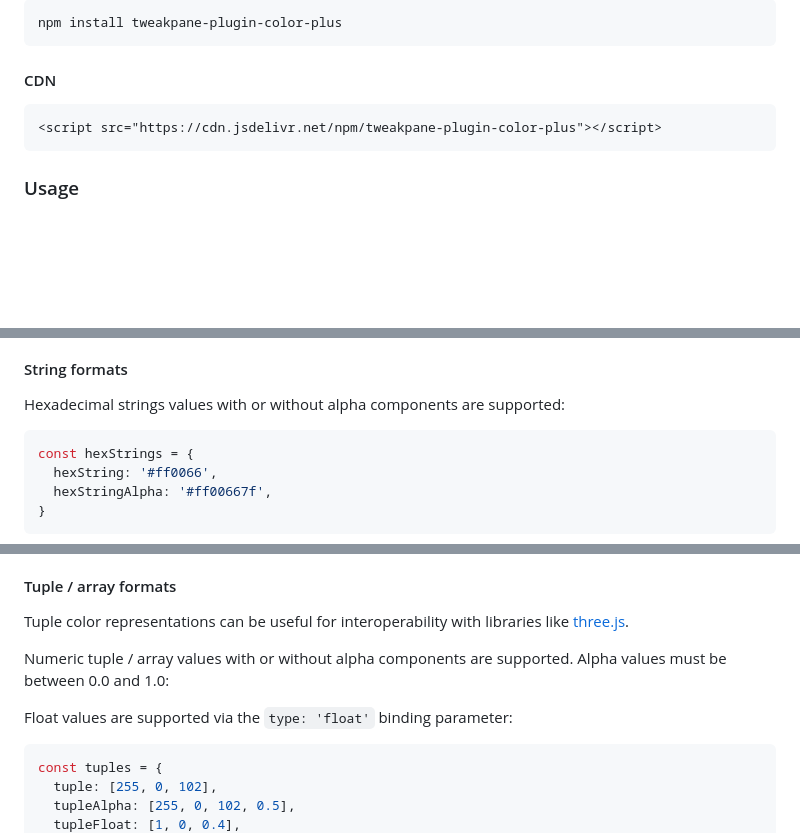
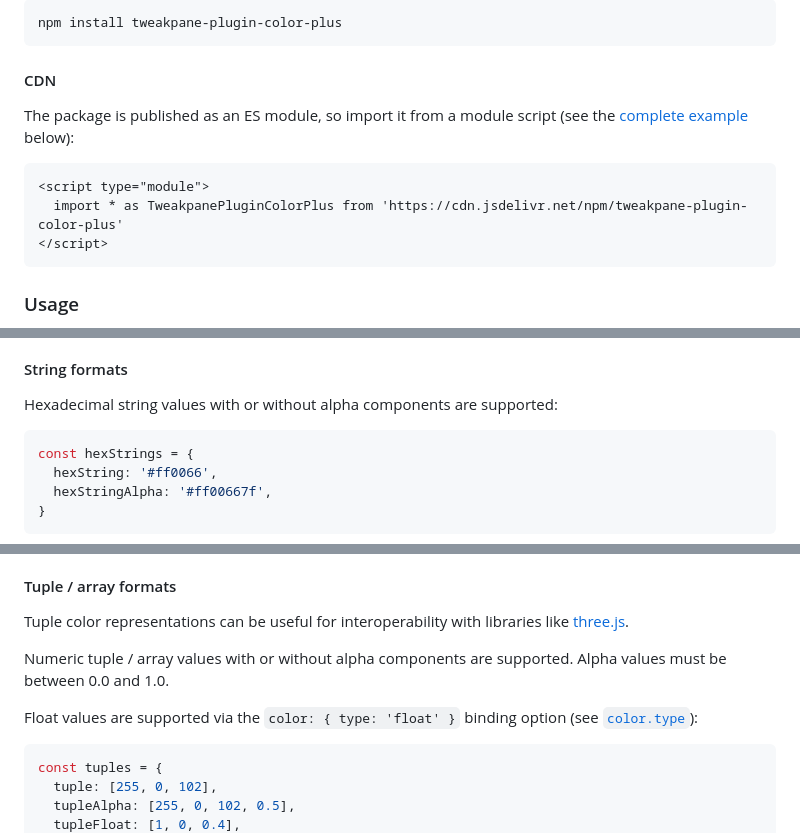
Before and after one commit to kitschpatrol/tweakpane-plugin-color-plus, a Markdown page: readme.md, 3 parts joined by grey strips. Rendered like a GitHub page; blank space fills up the shorter version.

Commit message:
Fix readme CDN snippet, float option name, and banner alt text.
The CDN install example loaded an ES module with a classic script tag, which throws in the browser. The object and tuple sections named a type: 'float' parameter that doesn't exist; the option is color: { type: 'float' }. Also fix the banner alt text, a stray colon, and a typo.

````diff
--- a/readme.md
+++ b/readme.md
@@ -50,8 +50,12 @@ npm install tweakpane-plugin-color-plus
 
 #### CDN
 
+The package is published as an ES module, so import it from a module script (see the [complete example](#from-cdn) below):
+
 ```html
-<script src="https://cdn.jsdelivr.net/npm/tweakpane-plugin-color-plus"></script>
+<script type="module">
+  import * as TweakpanePluginColorPlus from 'https://cdn.jsdelivr.net/npm/tweakpane-plugin-color-plus'
+</script>
 ```
 
 ### Usage
@@ -291,7 +295,7 @@ The Color Plus plugin supports a wide range of parameter values formats beyond t
 
 #### String formats
 
-Hexadecimal strings values with or without alpha components are supported:
+Hexadecimal string values with or without alpha components are supported:
 
 ```ts
 const hexStrings = {
@@ -357,9 +361,9 @@ const objects = {
 
 Tuple color representations can be useful for interoperability with libraries like [three.js](https://threejs.org/).
 
-Numeric tuple / array values with or without alpha components are supported. Alpha values must be between 0.0 and 1.0:
+Numeric tuple / array values with or without alpha components are supported. Alpha values must be between 0.0 and 1.0.
 
-Float values are supported via the `type: 'float'` binding parameter:
+Float values are supported via the `color: { type: 'float' }` binding option (see [`color.type`](#colortype)):
 
 ```ts
 const tuples = {
````
Also changed, not shown: other parts of readme.md (+2 -2 lines).
